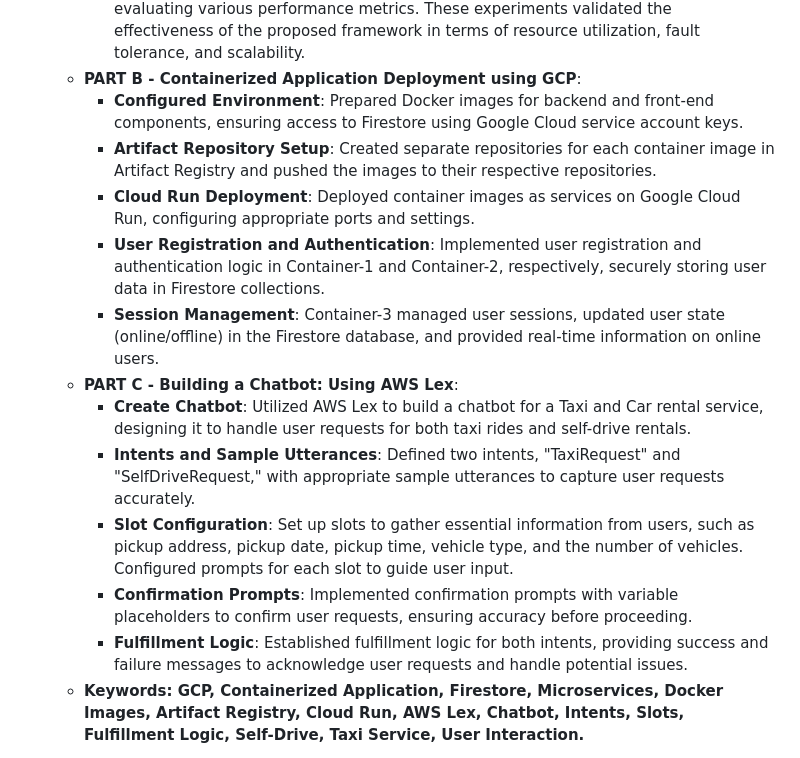
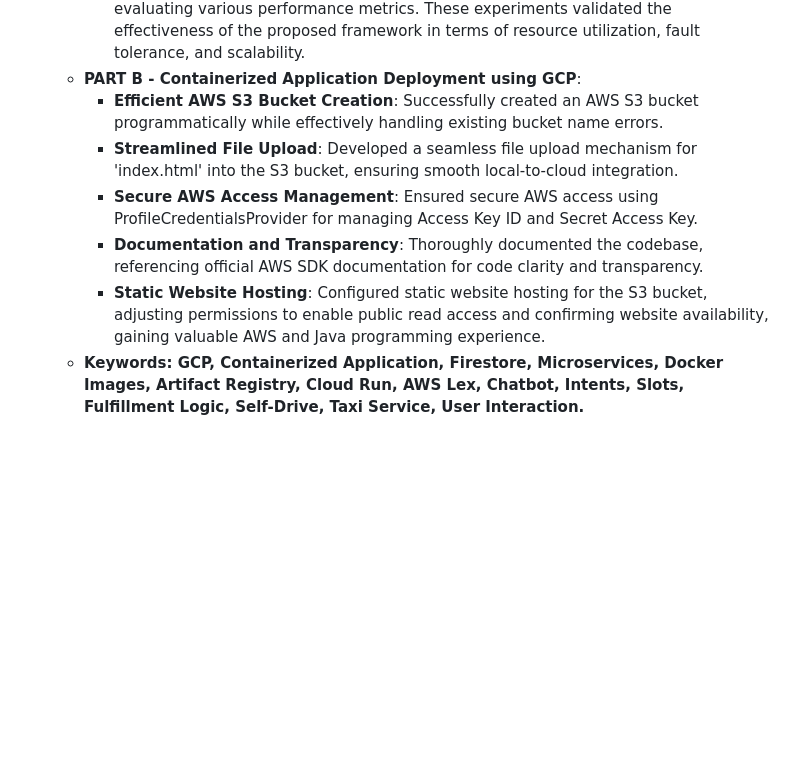
Before and after one commit to VikramVenkatapathi/CSCI-5410-Serverless-Data-Processing, a Markdown page: README.md, the part around the change. Drawn GitHub-style; blank space fills up the shorter version.

```diff
--- a/README.md
+++ b/README.md
@@ -25,17 +25,11 @@
       -  **Identified Key Issue**: The primary issue addressed in the paper is the efficient design and performance evaluation of distributed systems across multiple cloud platforms. It emphasizes the challenges of provisioning, configuration management, load balancing, and migration in such multi-cloud setups.
       -  **Detailed Experiment Analysis**: Extensive examination of the experiments carried out in the paper. The experiments involved setting up a test environment with multiple cloud providers, deploying a distributed application using Docker Swarm, and evaluating various performance metrics. These experiments validated the effectiveness of the proposed framework in terms of resource utilization, fault tolerance, and scalability.
    -  **PART B - Containerized Application Deployment using GCP**:
-      - **Configured Environment**: Prepared Docker images for backend and front-end components, ensuring access to Firestore using Google Cloud service account keys.
-      - **Artifact Repository Setup**: Created separate repositories for each container image in Artifact Registry and pushed the images to their respective repositories.
-      - **Cloud Run Deployment**: Deployed container images as services on Google Cloud Run, configuring appropriate ports and settings.
-      - **User Registration and Authentication**: Implemented user registration and authentication logic in Container-1 and Container-2, respectively, securely storing user data in Firestore collections.
-      - **Session Management**: Container-3 managed user sessions, updated user state (online/offline) in the Firestore database, and provided real-time information on online users.
-   -  **PART C - Building a Chatbot: Using AWS Lex**:
-      - **Create Chatbot**: Utilized AWS Lex to build a chatbot for a Taxi and Car rental service, designing it to handle user requests for both taxi rides and self-drive rentals.
-      - **Intents and Sample Utterances**: Defined two intents, "TaxiRequest" and "SelfDriveRequest," with appropriate sample utterances to capture user requests accurately.
-      - **Slot Configuration**: Set up slots to gather essential information from users, such as pickup address, pickup date, pickup time, vehicle type, and the number of vehicles. Configured prompts for each slot to guide user input.
-      - **Confirmation Prompts**: Implemented confirmation prompts with variable placeholders to confirm user requests, ensuring accuracy before proceeding.
-      - **Fulfillment Logic**: Established fulfillment logic for both intents, providing success and failure messages to acknowledge user requests and handle potential issues.
+      - **Efficient AWS S3 Bucket Creation**: Successfully created an AWS S3 bucket programmatically while effectively handling existing bucket name errors.
+      - **Streamlined File Upload**: Developed a seamless file upload mechanism for 'index.html' into the S3 bucket, ensuring smooth local-to-cloud integration.
+      - **Secure AWS Access Management**: Ensured secure AWS access using ProfileCredentialsProvider for managing Access Key ID and Secret Access Key.
+      - **Documentation and Transparency**: Thoroughly documented the codebase, referencing official AWS SDK documentation for code clarity and transparency.
+      - **Static Website Hosting**: Configured static website hosting for the S3 bucket, adjusting permissions to enable public read access and confirming website availability, gaining valuable AWS and Java programming experience.
    - **Keywords: GCP, Containerized Application, Firestore, Microservices, Docker Images, Artifact Registry, Cloud Run, AWS Lex, Chatbot, Intents, Slots, Fulfillment Logic, Self-Drive, Taxi Service, User Interaction.**
 
 3. **[Assignment 3](https://github.com/VikramVenkatapathi/CSCI-5410-Serverless-Data-Processing/tree/main/A3):**
```
